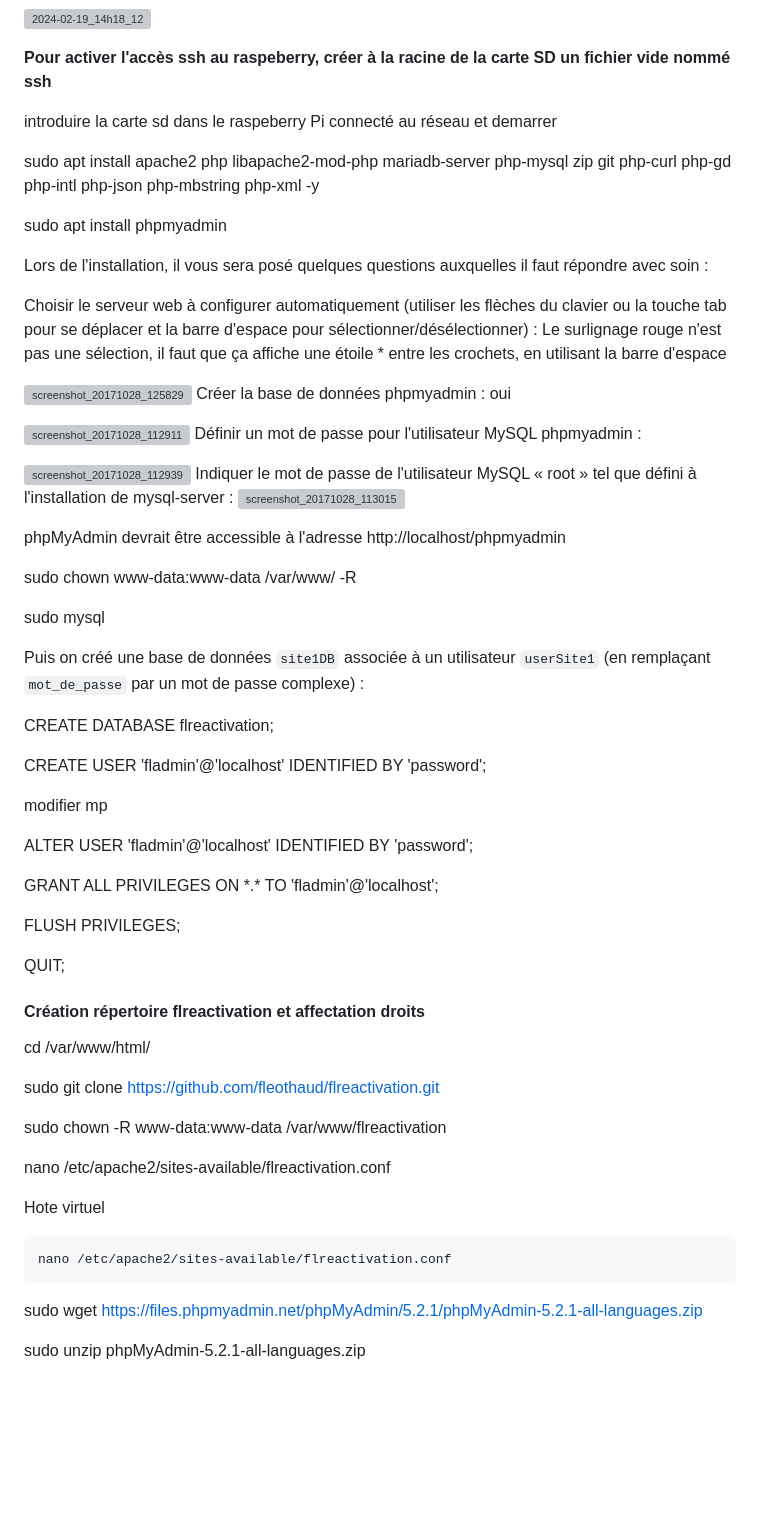
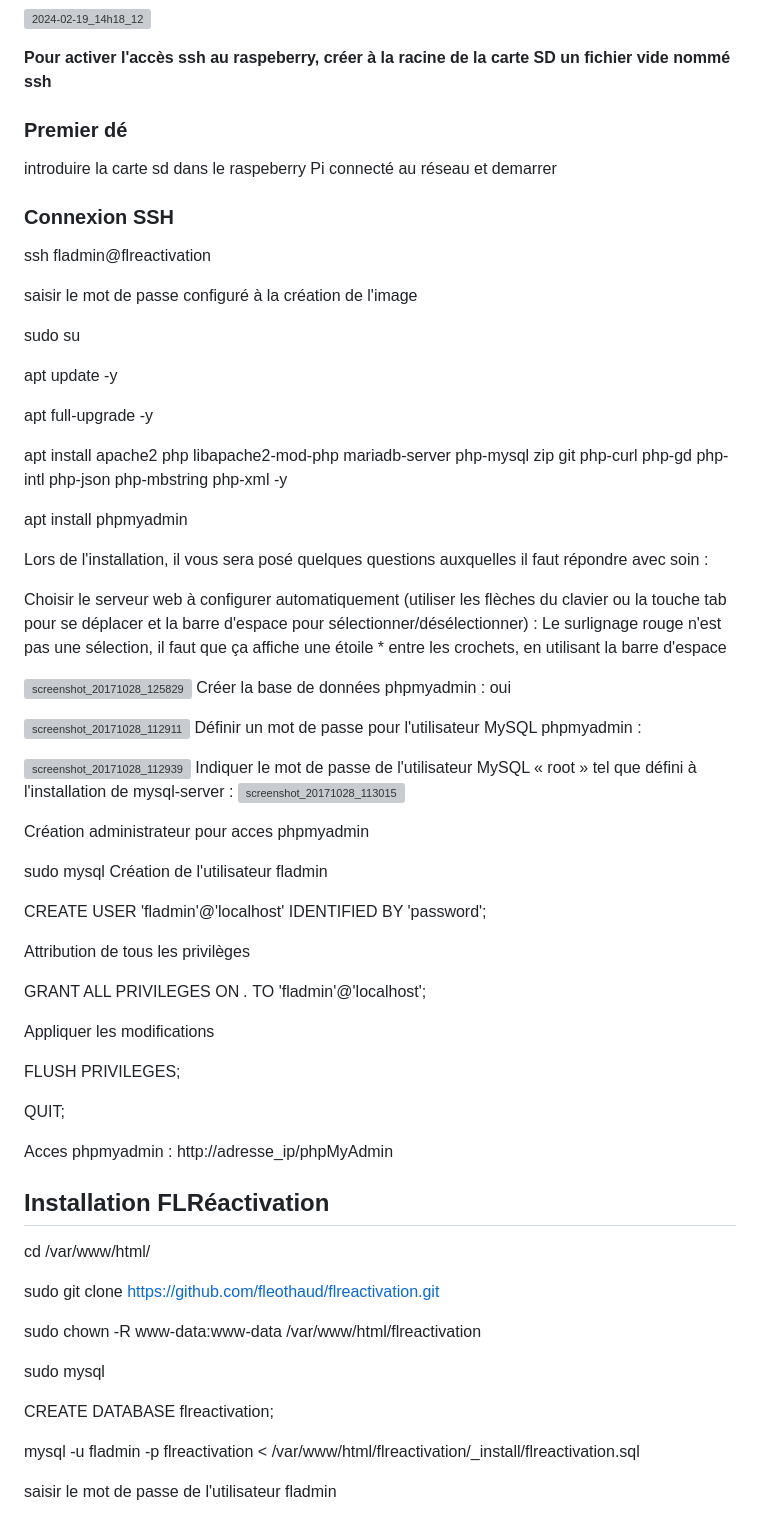
Before and after one commit to fleothaud/flreactivation, a Markdown page: README.md, the part around one of its changes. GitHub-like rendering; blank space fills up the shorter version; grey boxes are pictures that could not be loaded.

````diff
--- a/README.md
+++ b/README.md
@@ -20,14 +20,23 @@ Installer Raspberry Pi Imager : https://www.raspberrypi.com/software/
 
 **Pour activer l'accès ssh au raspeberry, créer à la racine de la carte SD un fichier vide nommé ssh**
 
-
+### Premier dé
 introduire la carte sd dans le raspeberry Pi connecté au réseau et demarrer
 
+### Connexion SSH
+ssh fladmin@flreactivation
 
+saisir le mot de passe configuré à la création de l'image
 
-sudo apt install apache2 php libapache2-mod-php mariadb-server php-mysql zip git php-curl php-gd php-intl php-json php-mbstring php-xml -y
+sudo su
 
-sudo apt install phpmyadmin
+apt update -y
+
+apt full-upgrade -y
+
+apt install apache2 php libapache2-mod-php mariadb-server php-mysql zip git php-curl php-gd php-intl php-json php-mbstring php-xml -y
+
+apt install phpmyadmin
 
 Lors de l'installation, il vous sera posé quelques questions auxquelles il faut répondre avec soin :
 
@@ -45,45 +54,41 @@ Définir un mot de passe pour l'utilisateur MySQL phpmyadmin :
 Indiquer le mot de passe de l'utilisateur MySQL « root » tel que défini à l'installation de mysql-server :
 ![screenshot_20171028_113015](https://github.com/fleothaud/flreactivation/assets/16253157/316a3ab6-728c-4af9-b266-8106460b20ef)
 
-phpMyAdmin devrait être accessible à l'adresse http://localhost/phpmyadmin
 
-sudo chown www-data:www-data /var/www/ -R
+Création administrateur  pour acces phpmyadmin
 
 sudo mysql
-
-Puis on créé une base de données `site1DB` associée à un utilisateur `userSite1` (en remplaçant `mot_de_passe` par un mot de passe complexe) :
-
-CREATE DATABASE flreactivation;
+Création de l'utilisateur fladmin
 
 CREATE USER 'fladmin'@'localhost' IDENTIFIED BY 'password';
 
-modifier mp
+Attribution de tous les privilèges
 
-ALTER USER 'fladmin'@'localhost' IDENTIFIED BY 'password';
+GRANT ALL PRIVILEGES ON *.* TO 'fladmin'@'localhost';
 
-GRANT ALL PRIVILEGES ON \*.\* TO 'fladmin'@'localhost';
+Appliquer les modifications
 
 FLUSH PRIVILEGES;
 
 QUIT;
 
-#### Création répertoire flreactivation et affectation droits
+Acces phpmyadmin : http://adresse_ip/phpMyAdmin
+
+
+## Installation FLRéactivation
 
 cd /var/www/html/
 
 sudo git clone https://github.com/fleothaud/flreactivation.git
 
-sudo chown -R www-data:www-data /var/www/flreactivation
+sudo chown -R www-data:www-data /var/www/html/flreactivation
 
-nano /etc/apache2/sites-available/flreactivation.conf
 
-Hote virtuel
+sudo mysql
 
-```
-nano /etc/apache2/sites-available/flreactivation.conf
-```
+CREATE DATABASE flreactivation;
 
-sudo wget https://files.phpmyadmin.net/phpMyAdmin/5.2.1/phpMyAdmin-5.2.1-all-languages.zip
+mysql -u fladmin -p flreactivation < /var/www/html/flreactivation/_install/flreactivation.sql
 
-sudo unzip phpMyAdmin-5.2.1-all-languages.zip
+saisir le mot de passe de l'utilisateur fladmin
 
````
Also changed, not shown: other parts of README.md (+1 -24 lines).
